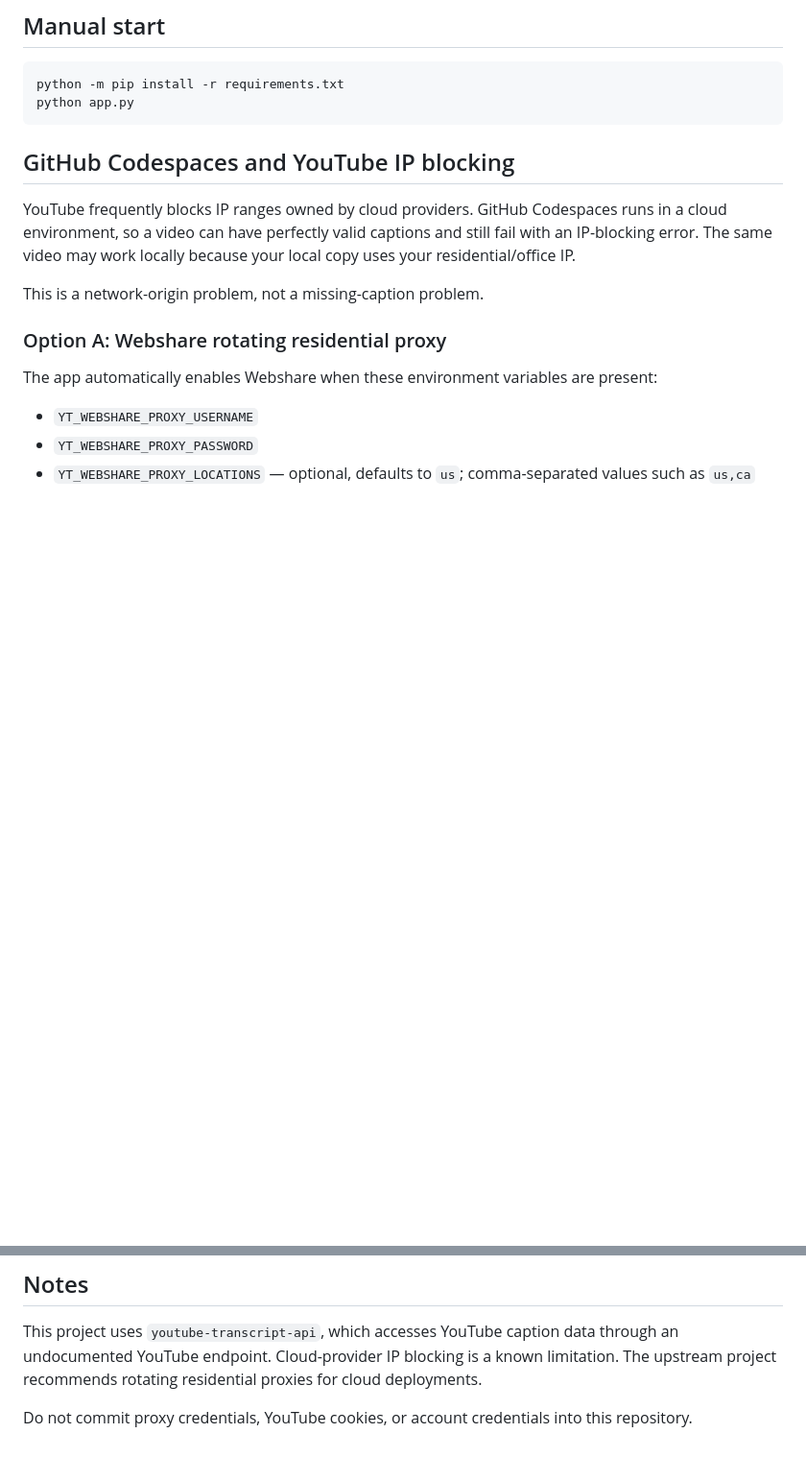
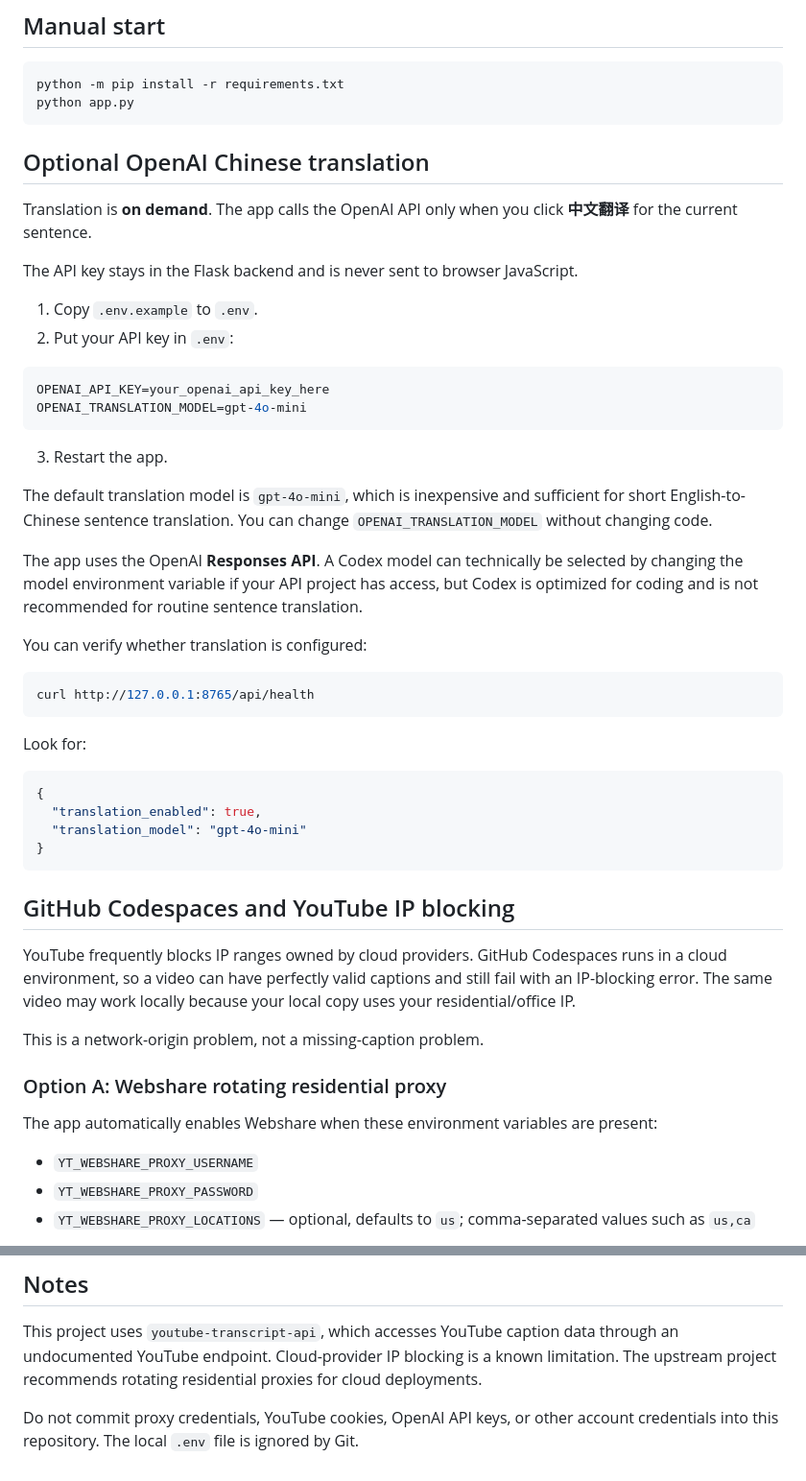
Before and after one commit to oneminute/media_dictation, a Markdown page: README.md, 2 parts joined by grey strips. Shown at 96% size. Drawn GitHub-style; blank space fills up the shorter version.

Commit message:
Document correction and translation behavior

````diff
--- a/README.md
+++ b/README.md
@@ -47,6 +54,41 @@ Then open `http://127.0.0.1:8765`.
 ```bash
 python -m pip install -r requirements.txt
 python app.py
+```
+
+## Optional OpenAI Chinese translation
+
+Translation is **on demand**. The app calls the OpenAI API only when you click **中文翻译** for the current sentence.
+
+The API key stays in the Flask backend and is never sent to browser JavaScript.
+
+1. Copy `.env.example` to `.env`.
+2. Put your API key in `.env`:
+
+```env
+OPENAI_API_KEY=your_openai_api_key_here
+OPENAI_TRANSLATION_MODEL=gpt-4o-mini
+```
+
+3. Restart the app.
+
+The default translation model is `gpt-4o-mini`, which is inexpensive and sufficient for short English-to-Chinese sentence translation. You can change `OPENAI_TRANSLATION_MODEL` without changing code.
+
+The app uses the OpenAI **Responses API**. A Codex model can technically be selected by changing the model environment variable if your API project has access, but Codex is optimized for coding and is not recommended for routine sentence translation.
+
+You can verify whether translation is configured:
+
+```bash
+curl http://127.0.0.1:8765/api/health
+```
+
+Look for:
+
+```json
+{
+  "translation_enabled": true,
+  "translation_model": "gpt-4o-mini"
+}
 ```
 
 ## GitHub Codespaces and YouTube IP blocking
@@ -102,4 +144,4 @@ With no proxy variables it reports `direct`.
 
 This project uses `youtube-transcript-api`, which accesses YouTube caption data through an undocumented YouTube endpoint. Cloud-provider IP blocking is a known limitation. The upstream project recommends rotating residential proxies for cloud deployments.
 
-Do not commit proxy credentials, YouTube cookies, or account credentials into this repository.
+Do not commit proxy credentials, YouTube cookies, OpenAI API keys, or other account credentials into this repository. The local `.env` file is ignored by Git.
````
Also changed, not shown: other parts of README.md (+9 -2 lines).
